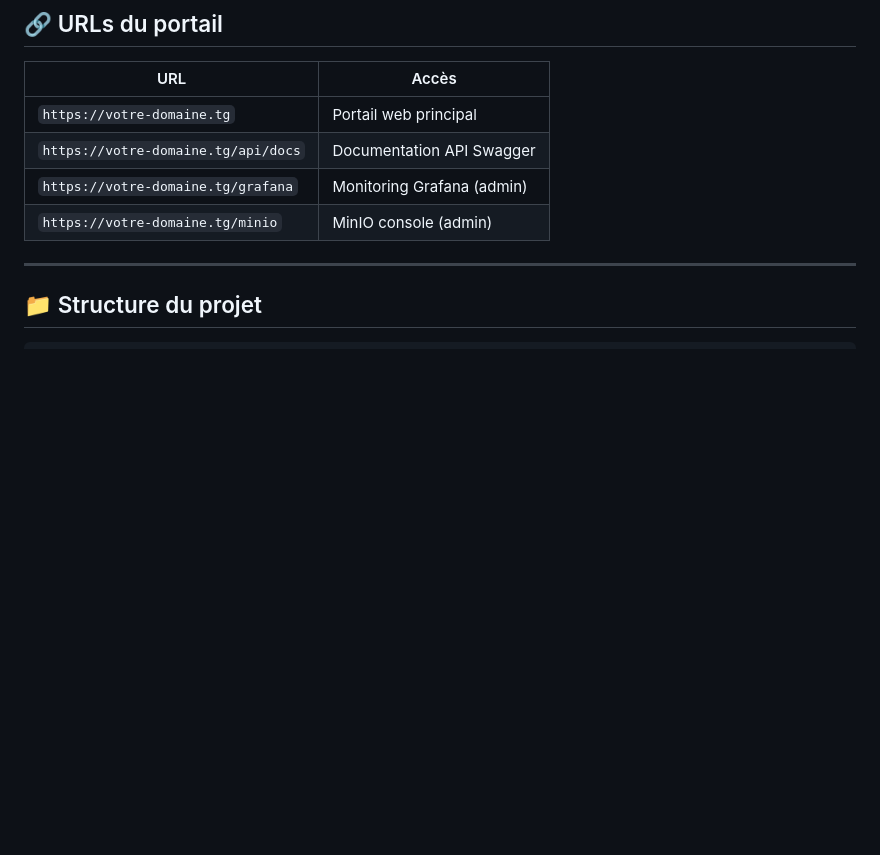
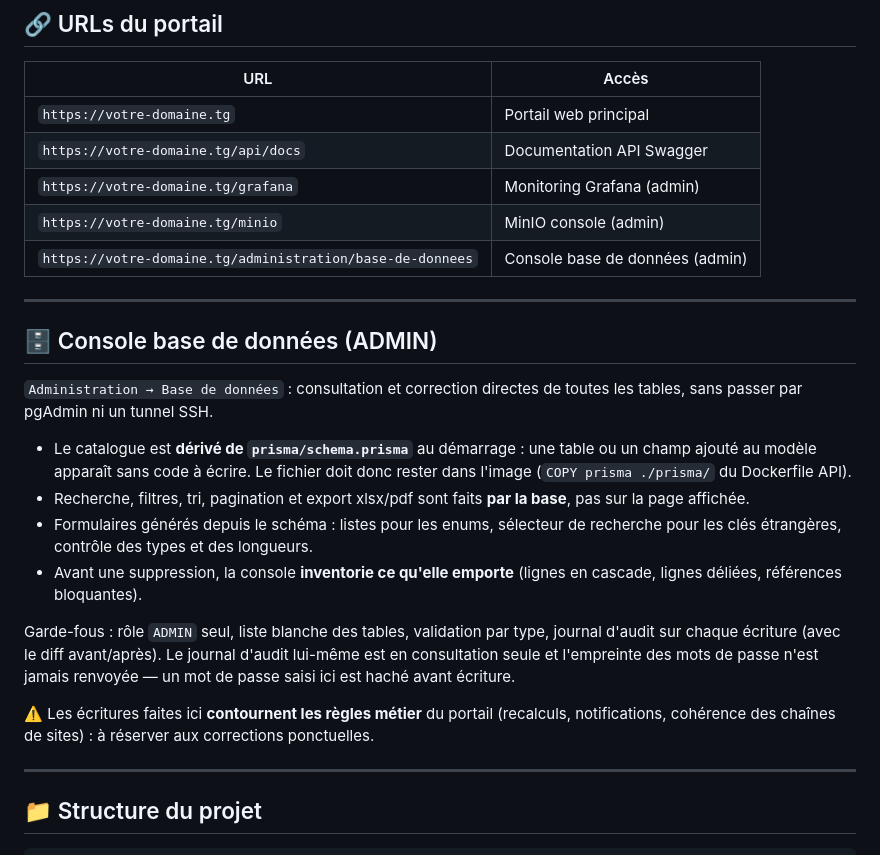
Before and after one commit to djyolesal/telecom-platform, a Markdown page: README.md, the part around the change. Rendered like a GitHub page; blank space fills up the shorter version.

Commit message:
docs(readme): section console base de données
Où la trouver, ce qu'elle dérive du schéma Prisma, ses garde-fous et la
réserve d'usage (les écritures directes contournent les règles métier).

Co-Authored-By: Claude Opus 5 <noreply@anthropic.com>

```diff
--- a/README.md
+++ b/README.md
@@ -141,6 +141,33 @@ flutter run --dart-define=API_URL=https://votre-domaine.tg/api/v1
 | `https://votre-domaine.tg/api/docs` | Documentation API Swagger |
 | `https://votre-domaine.tg/grafana` | Monitoring Grafana (admin) |
 | `https://votre-domaine.tg/minio` | MinIO console (admin) |
+| `https://votre-domaine.tg/administration/base-de-donnees` | Console base de données (admin) |
+
+---
+
+## 🗄️ Console base de données (ADMIN)
+
+`Administration → Base de données` : consultation et correction directes de
+toutes les tables, sans passer par pgAdmin ni un tunnel SSH.
+
+- Le catalogue est **dérivé de `prisma/schema.prisma`** au démarrage : une table
+  ou un champ ajouté au modèle apparaît sans code à écrire. Le fichier doit donc
+  rester dans l'image (`COPY prisma ./prisma/` du Dockerfile API).
+- Recherche, filtres, tri, pagination et export xlsx/pdf sont faits **par la
+  base**, pas sur la page affichée.
+- Formulaires générés depuis le schéma : listes pour les enums, sélecteur de
+  recherche pour les clés étrangères, contrôle des types et des longueurs.
+- Avant une suppression, la console **inventorie ce qu'elle emporte** (lignes en
+  cascade, lignes déliées, références bloquantes).
+
+Garde-fous : rôle `ADMIN` seul, liste blanche des tables, validation par type,
+journal d'audit sur chaque écriture (avec le diff avant/après). Le journal
+d'audit lui-même est en consultation seule et l'empreinte des mots de passe
+n'est jamais renvoyée — un mot de passe saisi ici est haché avant écriture.
+
+⚠️ Les écritures faites ici **contournent les règles métier** du portail
+(recalculs, notifications, cohérence des chaînes de sites) : à réserver aux
+corrections ponctuelles.
 
 ---
 
```
